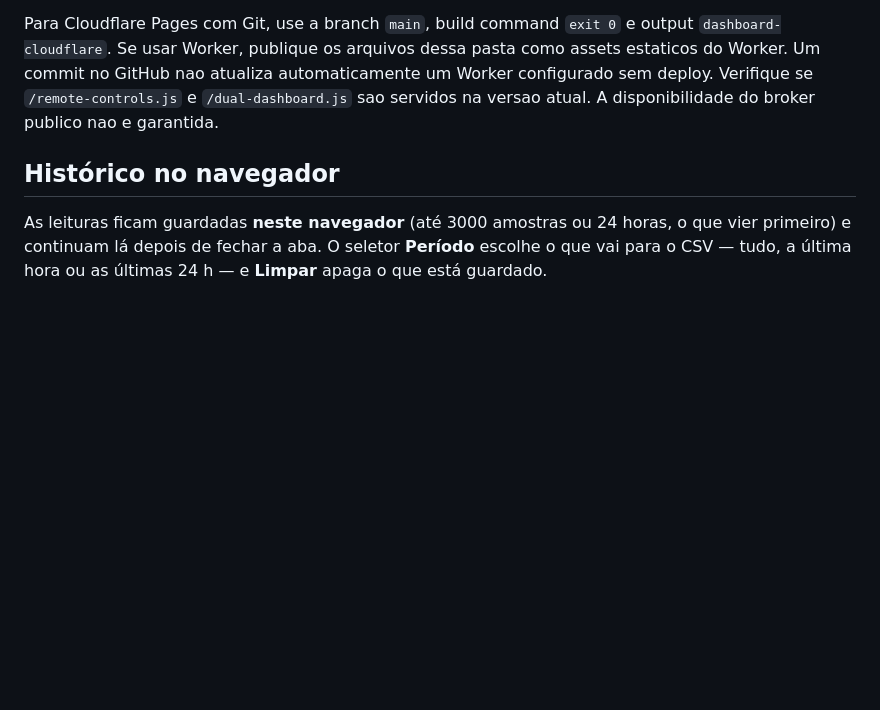
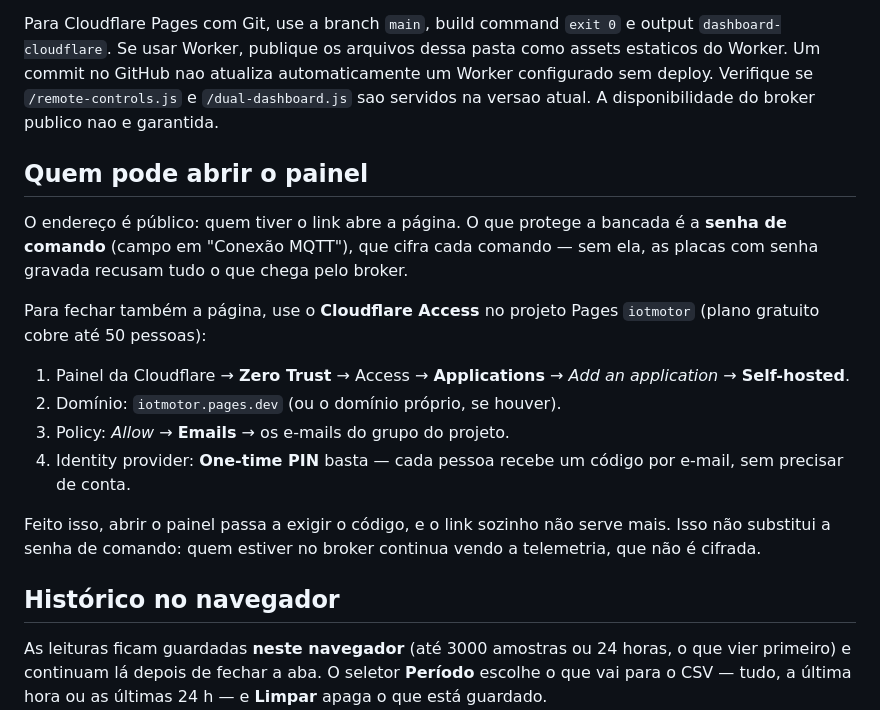
Before and after one commit to frahncky/IoTMotor, a Markdown page: dashboard-cloudflare/README.md, the part around the change. Rendered like a GitHub page; blank space fills up the shorter version.

Commit message:
docs(web): como fechar o painel com o Cloudflare Access
O endereco e publico e o que protege a bancada e a senha de comando. Para
fechar tambem a pagina, ficou escrito o passo a passo do Access no
projeto Pages, com One-time PIN por e-mail.

Co-Authored-By: Claude Opus 5 <noreply@anthropic.com>

```diff
--- a/dashboard-cloudflare/README.md
+++ b/dashboard-cloudflare/README.md
@@ -21,6 +21,26 @@ A interface web fica em `dashboard-cloudflare/index.html`. O **ESP32-01** le o P
 O repositório publica **codigo-fonte** no GitHub, nao grava automaticamente o ESP32 nem faz deploy automatico no Cloudflare. Grave no ESP32-01 o sketch `iotmotor_esp32_comandos.ino` com os dois headers da mesma pasta; grave o firmware da pasta `iotmotor_esp32_s3_sensores` no S3. Abra o Monitor Serial em 115200 para conferir conexao Wi-Fi, MQTT e sensores. No dashboard Cloudflare, use os mesmos broker, prefixo e IDs.
 
 Para Cloudflare Pages com Git, use a branch `main`, build command `exit 0` e output `dashboard-cloudflare`. Se usar Worker, publique os arquivos dessa pasta como assets estaticos do Worker. Um commit no GitHub nao atualiza automaticamente um Worker configurado sem deploy. Verifique se `/remote-controls.js` e `/dual-dashboard.js` sao servidos na versao atual. A disponibilidade do broker publico nao e garantida.
+
+## Quem pode abrir o painel
+
+O endereço é público: quem tiver o link abre a página. O que protege a bancada
+é a **senha de comando** (campo em "Conexão MQTT"), que cifra cada comando —
+sem ela, as placas com senha gravada recusam tudo o que chega pelo broker.
+
+Para fechar também a página, use o **Cloudflare Access** no projeto Pages
+`iotmotor` (plano gratuito cobre até 50 pessoas):
+
+1. Painel da Cloudflare → **Zero Trust** → Access → **Applications** → *Add an
+   application* → **Self-hosted**.
+2. Domínio: `iotmotor.pages.dev` (ou o domínio próprio, se houver).
+3. Policy: *Allow* → **Emails** → os e-mails do grupo do projeto.
+4. Identity provider: **One-time PIN** basta — cada pessoa recebe um código por
+   e-mail, sem precisar de conta.
+
+Feito isso, abrir o painel passa a exigir o código, e o link sozinho não serve
+mais. Isso não substitui a senha de comando: quem estiver no broker continua
+vendo a telemetria, que não é cifrada.
 
 ## Histórico no navegador
 
```
